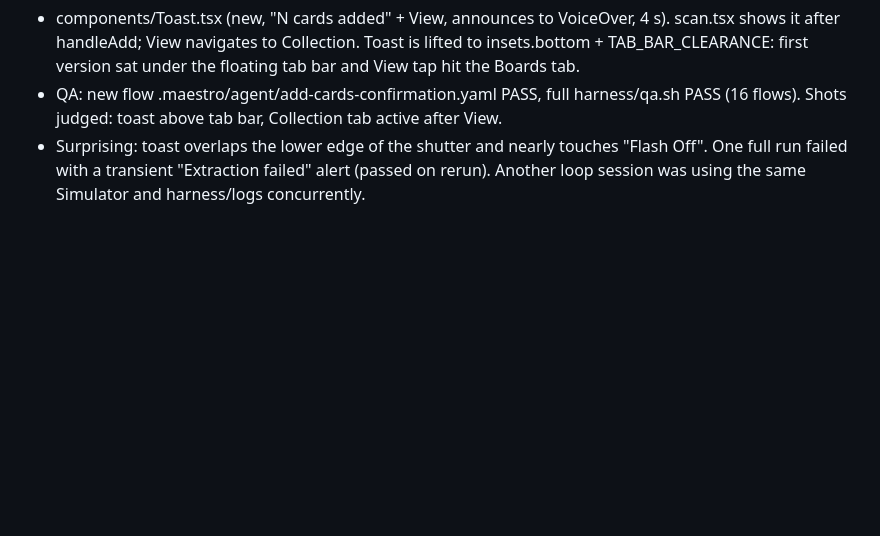
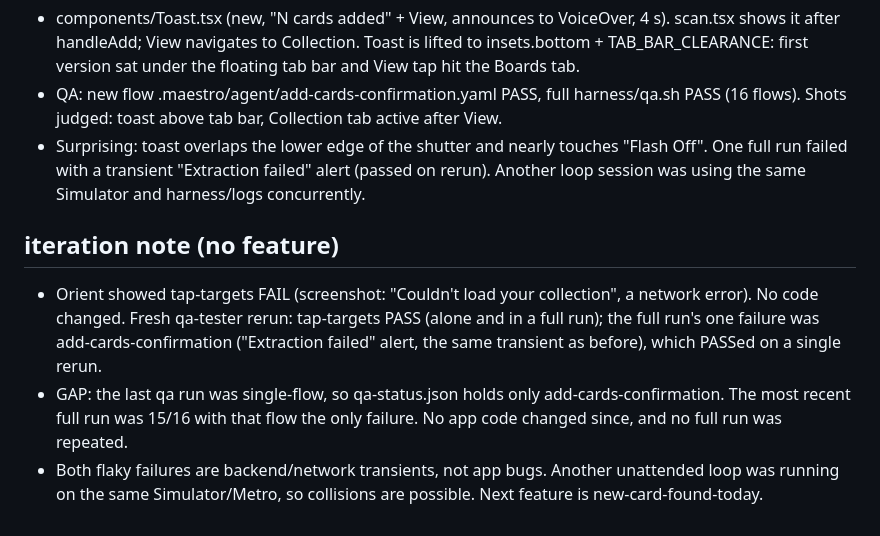
Before and after one commit to Iancheung228/lingostickers-mobile, a Markdown page: harness-progress.md, the part around the change. GitHub-like rendering; blank space fills up the shorter version.

Commit message:
harness: regression recheck (tap-targets transient)

```diff
--- a/harness-progress.md
+++ b/harness-progress.md
@@ -51,3 +51,8 @@
 - components/Toast.tsx (new, "N cards added" + View, announces to VoiceOver, 4 s). scan.tsx shows it after handleAdd; View navigates to Collection. Toast is lifted to insets.bottom + TAB_BAR_CLEARANCE: first version sat under the floating tab bar and View tap hit the Boards tab.
 - QA: new flow .maestro/agent/add-cards-confirmation.yaml PASS, full harness/qa.sh PASS (16 flows). Shots judged: toast above tab bar, Collection tab active after View.
 - Surprising: toast overlaps the lower edge of the shutter and nearly touches "Flash Off". One full run failed with a transient "Extraction failed" alert (passed on rerun). Another loop session was using the same Simulator and harness/logs concurrently.
+
+## iteration note (no feature)
+- Orient showed tap-targets FAIL (screenshot: "Couldn't load your collection", a network error). No code changed. Fresh qa-tester rerun: tap-targets PASS (alone and in a full run); the full run's one failure was add-cards-confirmation ("Extraction failed" alert, the same transient as before), which PASSed on a single rerun.
+- GAP: the last qa run was single-flow, so qa-status.json holds only add-cards-confirmation. The most recent full run was 15/16 with that flow the only failure. No app code changed since, and no full run was repeated.
+- Both flaky failures are backend/network transients, not app bugs. Another unattended loop was running on the same Simulator/Metro, so collisions are possible. Next feature is new-card-found-today.
```
